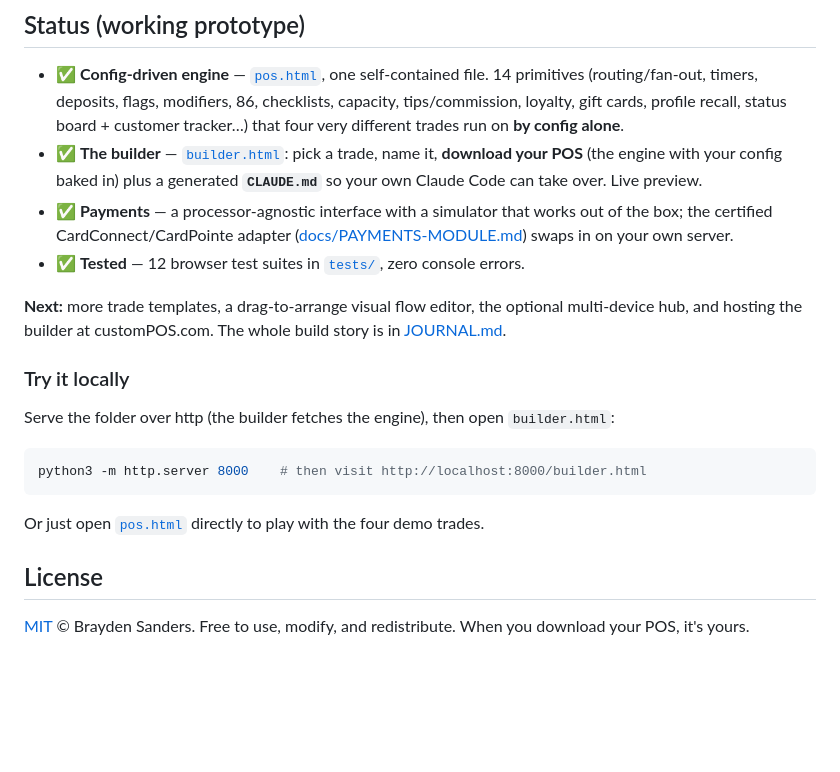
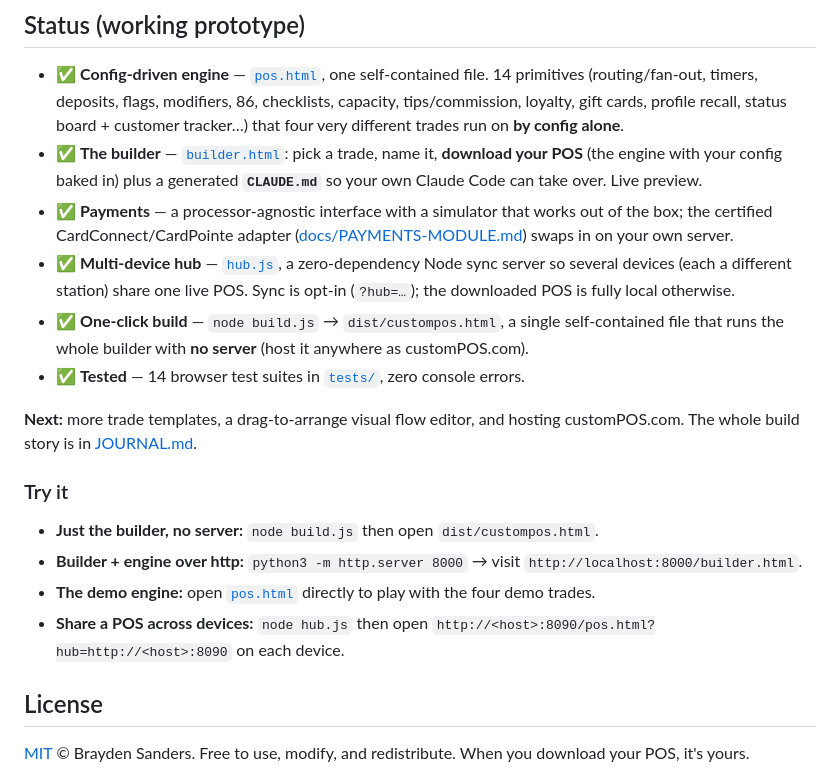
Before and after one commit to TiredofSleep/Custom-POS, a Markdown page: README.md, the part around the change. Drawn GitHub-style; blank space fills up the shorter version.

````diff
--- a/README.md
+++ b/README.md
@@ -64,17 +64,21 @@ ring up sales, print a receipt), with more business types to come.
   with your config baked in) plus a generated **`CLAUDE.md`** so your own Claude Code can take over. Live preview.
 - ✅ **Payments** — a processor-agnostic interface with a simulator that works out of the box; the certified
   CardConnect/CardPointe adapter ([docs/PAYMENTS-MODULE.md](docs/PAYMENTS-MODULE.md)) swaps in on your own server.
-- ✅ **Tested** — 12 browser test suites in [`tests/`](tests), zero console errors.
+- ✅ **Multi-device hub** — [`hub.js`](hub.js), a zero-dependency Node sync server so several devices (each a
+  different station) share one live POS. Sync is opt-in (`?hub=…`); the downloaded POS is fully local otherwise.
+- ✅ **One-click build** — `node build.js` → `dist/custompos.html`, a single self-contained file that runs the
+  whole builder with **no server** (host it anywhere as customPOS.com).
+- ✅ **Tested** — 14 browser test suites in [`tests/`](tests), zero console errors.
 
-**Next:** more trade templates, a drag-to-arrange visual flow editor, the optional multi-device hub, and
-hosting the builder at customPOS.com. The whole build story is in [JOURNAL.md](JOURNAL.md).
+**Next:** more trade templates, a drag-to-arrange visual flow editor, and hosting customPOS.com. The whole build
+story is in [JOURNAL.md](JOURNAL.md).
 
-### Try it locally
-Serve the folder over http (the builder fetches the engine), then open `builder.html`:
-```bash
-python3 -m http.server 8000    # then visit http://localhost:8000/builder.html
-```
-Or just open [`pos.html`](pos.html) directly to play with the four demo trades.
+### Try it
+- **Just the builder, no server:** `node build.js` then open `dist/custompos.html`.
+- **Builder + engine over http:** `python3 -m http.server 8000` → visit `http://localhost:8000/builder.html`.
+- **The demo engine:** open [`pos.html`](pos.html) directly to play with the four demo trades.
+- **Share a POS across devices:** `node hub.js` then open `http://<host>:8090/pos.html?hub=http://<host>:8090`
+  on each device.
 
 ## License
 
````
Also changed, not shown: JOURNAL.md (+19 -0 lines).
